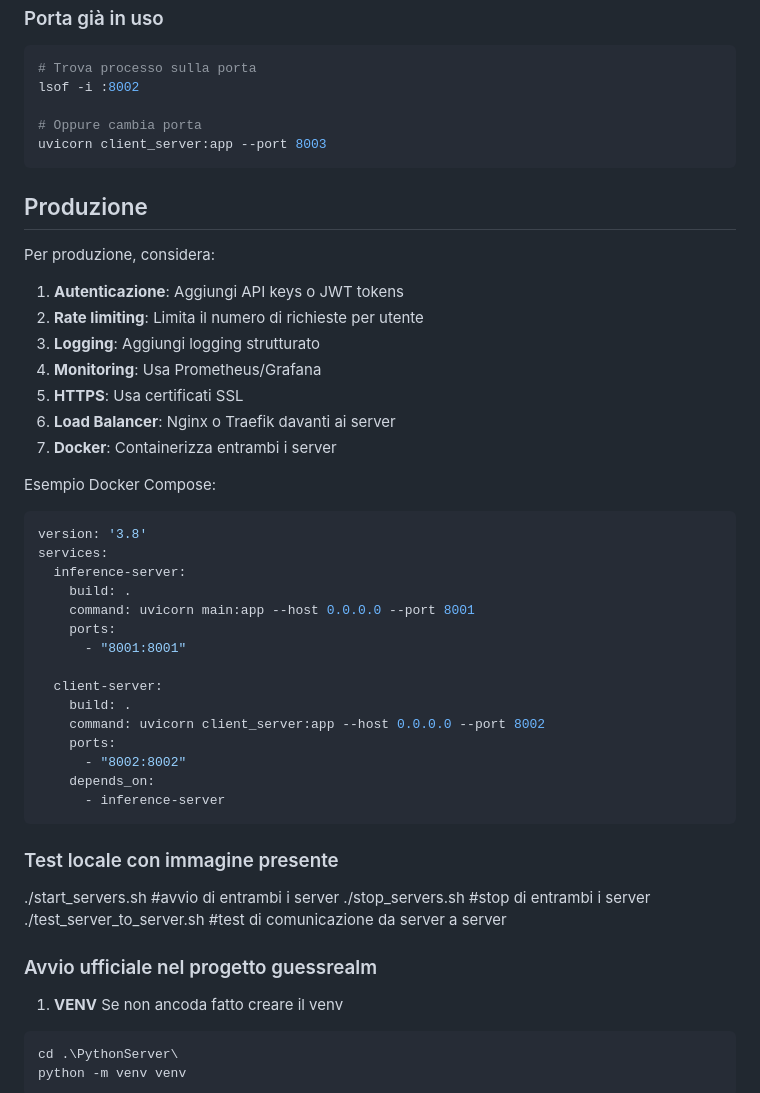
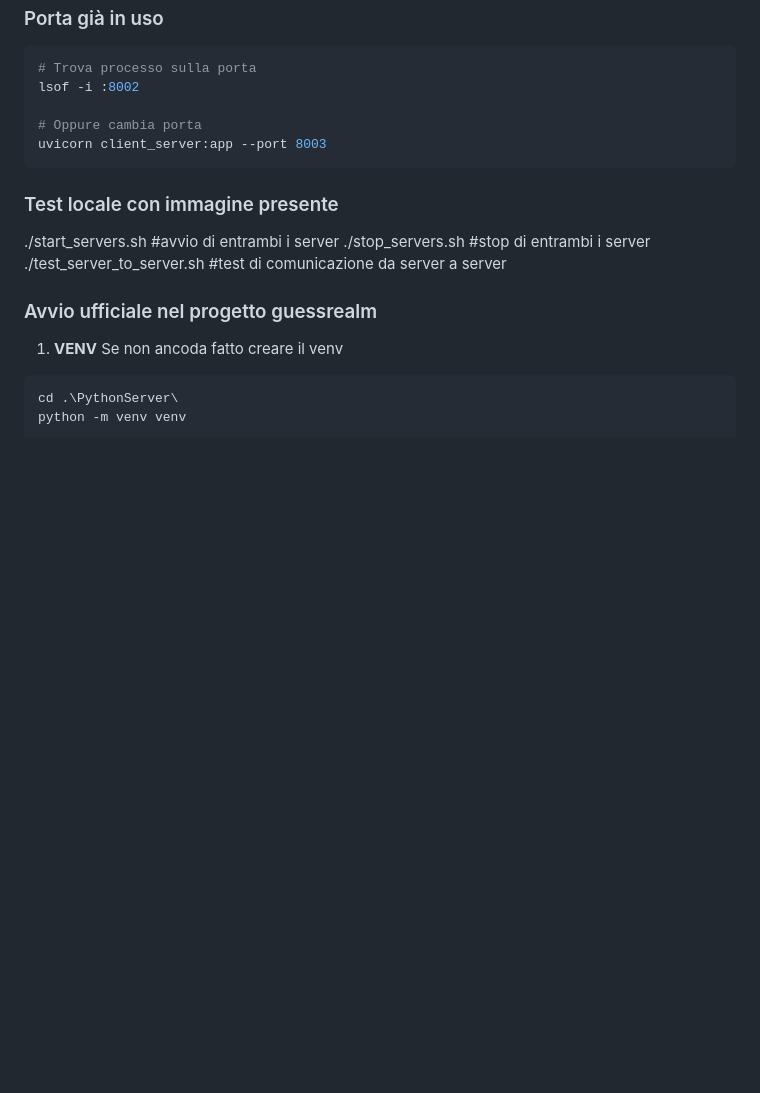
Before and after one commit to defintNull/Guessrealm, a Markdown page: PythonServer/README.md, the part around the change. GitHub-like rendering; blank space fills up the shorter version.

Commit message:
Remove production section from README
Removed production considerations and Docker Compose example from README.

````diff
--- a/PythonServer/README.md
+++ b/PythonServer/README.md
@@ -175,36 +175,6 @@ lsof -i :8002
 uvicorn client_server:app --port 8003
 ```
 
-## Produzione
-
-Per produzione, considera:
-
-1. **Autenticazione**: Aggiungi API keys o JWT tokens
-2. **Rate limiting**: Limita il numero di richieste per utente
-3. **Logging**: Aggiungi logging strutturato
-4. **Monitoring**: Usa Prometheus/Grafana
-5. **HTTPS**: Usa certificati SSL
-6. **Load Balancer**: Nginx o Traefik davanti ai server
-7. **Docker**: Containerizza entrambi i server
-
-Esempio Docker Compose:
-```yaml
-version: '3.8'
-services:
-  inference-server:
-    build: .
-    command: uvicorn main:app --host 0.0.0.0 --port 8001
-    ports:
-      - "8001:8001"
-
-  client-server:
-    build: .
-    command: uvicorn client_server:app --host 0.0.0.0 --port 8002
-    ports:
-      - "8002:8002"
-    depends_on:
-      - inference-server
-```
 ### Test locale con immagine presente
 ./start_servers.sh  #avvio di entrambi i server
 ./stop_servers.sh   #stop di entrambi i server
````
